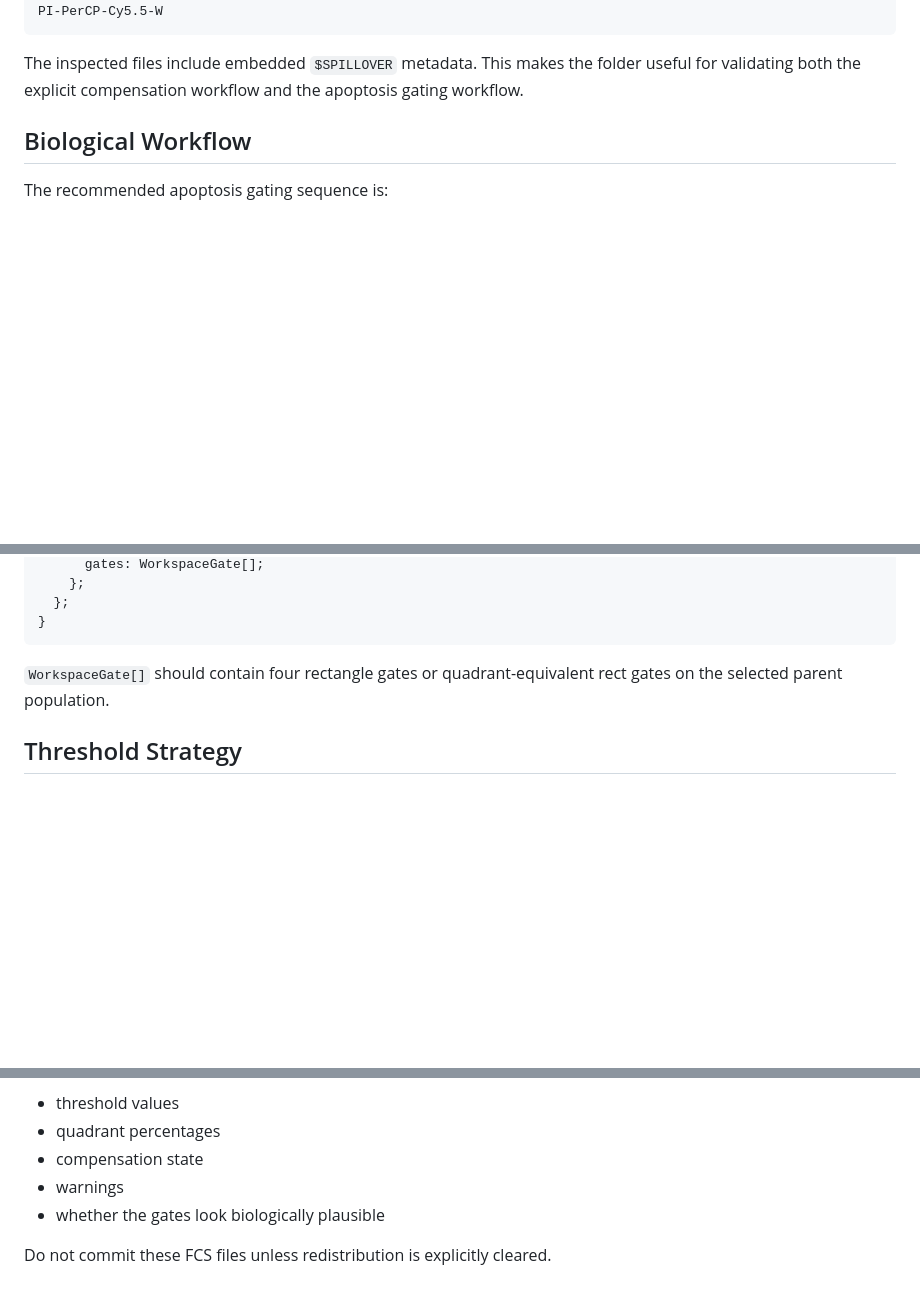
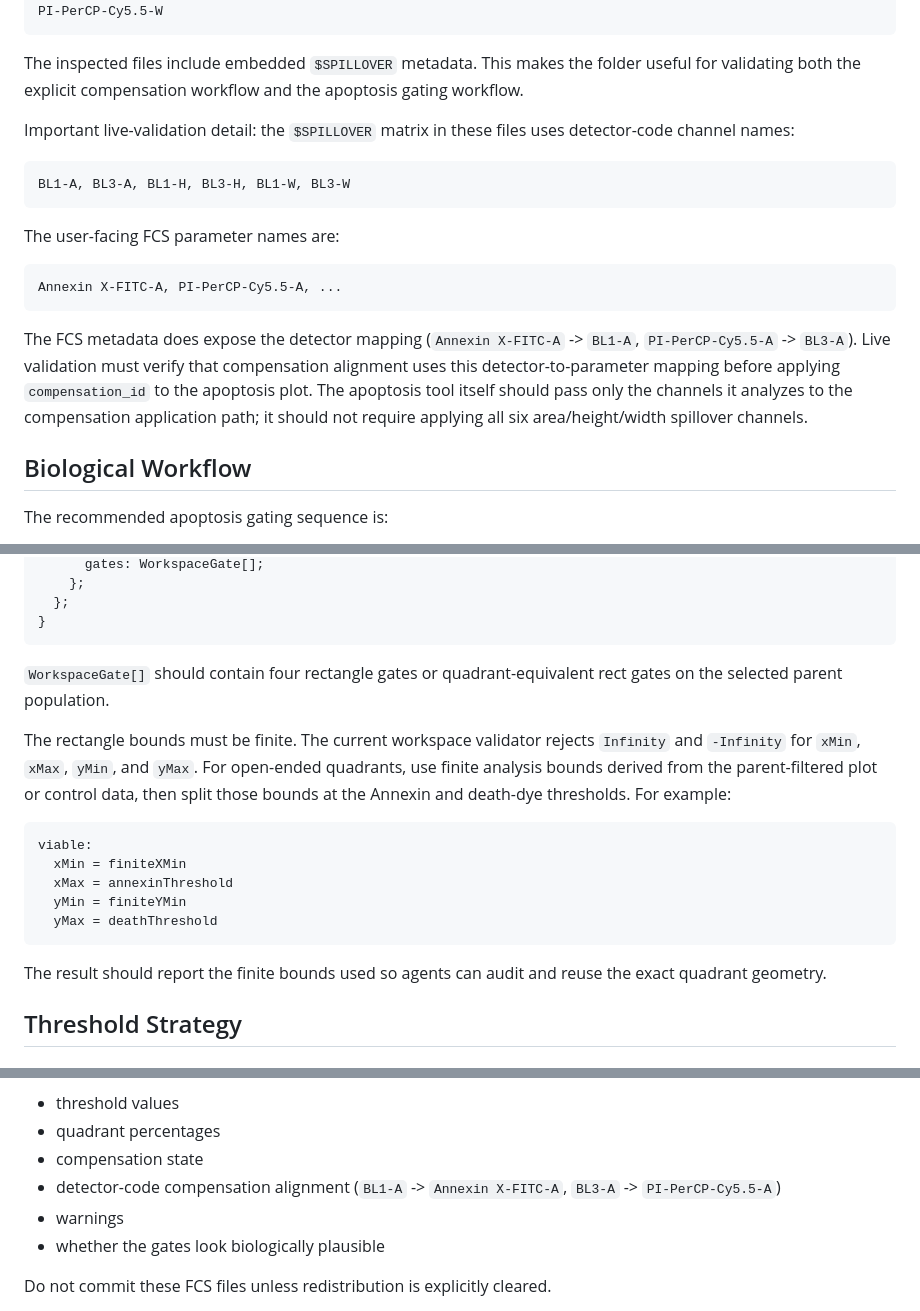
Before and after one commit to Oshawott324/datalox-flow-cyto-mcp, a Markdown page: docs/apoptosis-gating-plan-2026-09-11.md, 3 parts joined by grey strips. GitHub-like rendering; blank space fills up the shorter version.

Commit message:
Clarify apoptosis compensation alignment and quadrant bounds

````diff
--- a/docs/apoptosis-gating-plan-2026-09-11.md
+++ b/docs/apoptosis-gating-plan-2026-09-11.md
@@ -55,6 +55,26 @@ PI-PerCP-Cy5.5-W
 The inspected files include embedded `$SPILLOVER` metadata. This makes the
 folder useful for validating both the explicit compensation workflow and the
 apoptosis gating workflow.
+
+Important live-validation detail: the `$SPILLOVER` matrix in these files uses
+detector-code channel names:
+
+```text
+BL1-A, BL3-A, BL1-H, BL3-H, BL1-W, BL3-W
+```
+
+The user-facing FCS parameter names are:
+
+```text
+Annexin X-FITC-A, PI-PerCP-Cy5.5-A, ...
+```
+
+The FCS metadata does expose the detector mapping (`Annexin X-FITC-A` ->
+`BL1-A`, `PI-PerCP-Cy5.5-A` -> `BL3-A`). Live validation must verify that
+compensation alignment uses this detector-to-parameter mapping before applying
+`compensation_id` to the apoptosis plot. The apoptosis tool itself should pass
+only the channels it analyzes to the compensation application path; it should
+not require applying all six area/height/width spillover channels.
 
 ## Biological Workflow
 
@@ -193,6 +213,23 @@ Design notes:
 `WorkspaceGate[]` should contain four rectangle gates or quadrant-equivalent
 rect gates on the selected parent population.
 
+The rectangle bounds must be finite. The current workspace validator rejects
+`Infinity` and `-Infinity` for `xMin`, `xMax`, `yMin`, and `yMax`. For open-ended
+quadrants, use finite analysis bounds derived from the parent-filtered plot or
+control data, then split those bounds at the Annexin and death-dye thresholds.
+For example:
+
+```text
+viable:
+  xMin = finiteXMin
+  xMax = annexinThreshold
+  yMin = finiteYMin
+  yMax = deathThreshold
+```
+
+The result should report the finite bounds used so agents can audit and reuse
+the exact quadrant geometry.
+
 ## Threshold Strategy
 
 ### Primary Method: Negative-Control Percentile
@@ -317,6 +354,8 @@ Apoptosis-DC2.4_Group_unstain.fcs
 - threshold values
 - quadrant percentages
 - compensation state
+- detector-code compensation alignment (`BL1-A` -> `Annexin X-FITC-A`,
+  `BL3-A` -> `PI-PerCP-Cy5.5-A`)
 - warnings
 - whether the gates look biologically plausible
 
````
